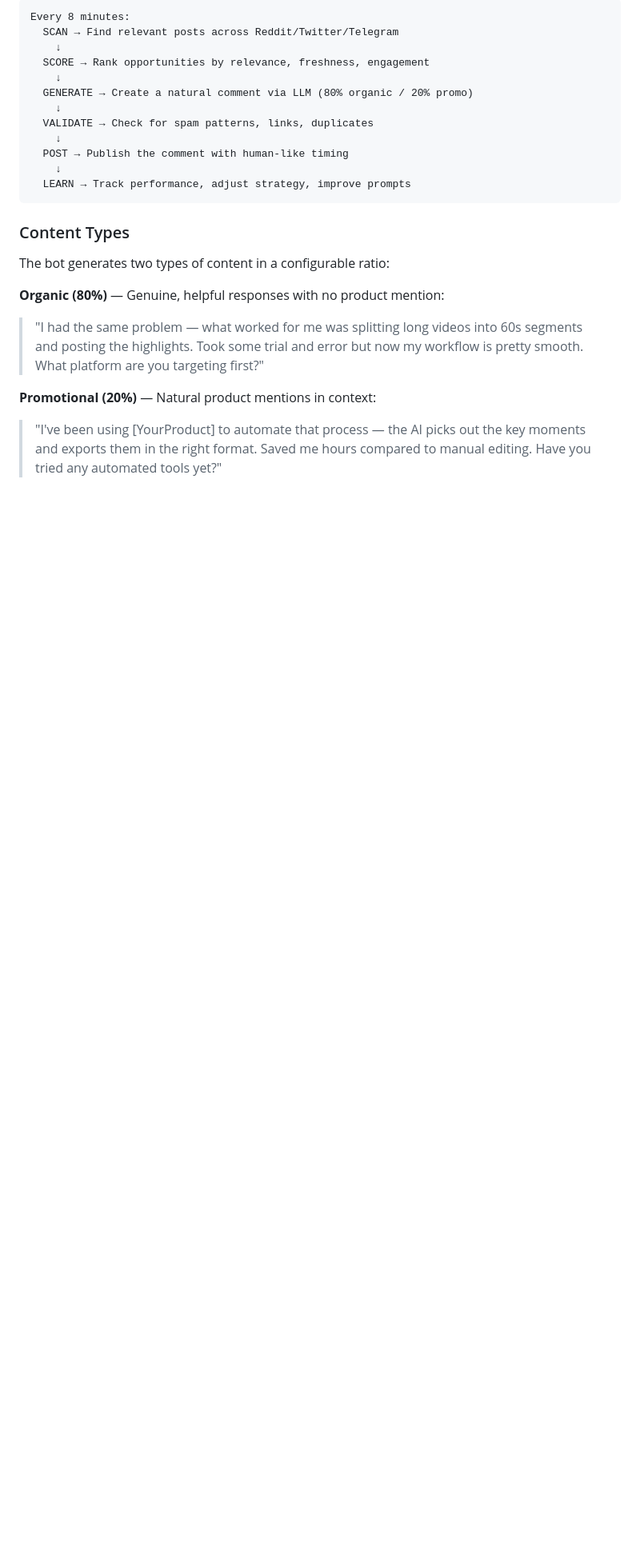
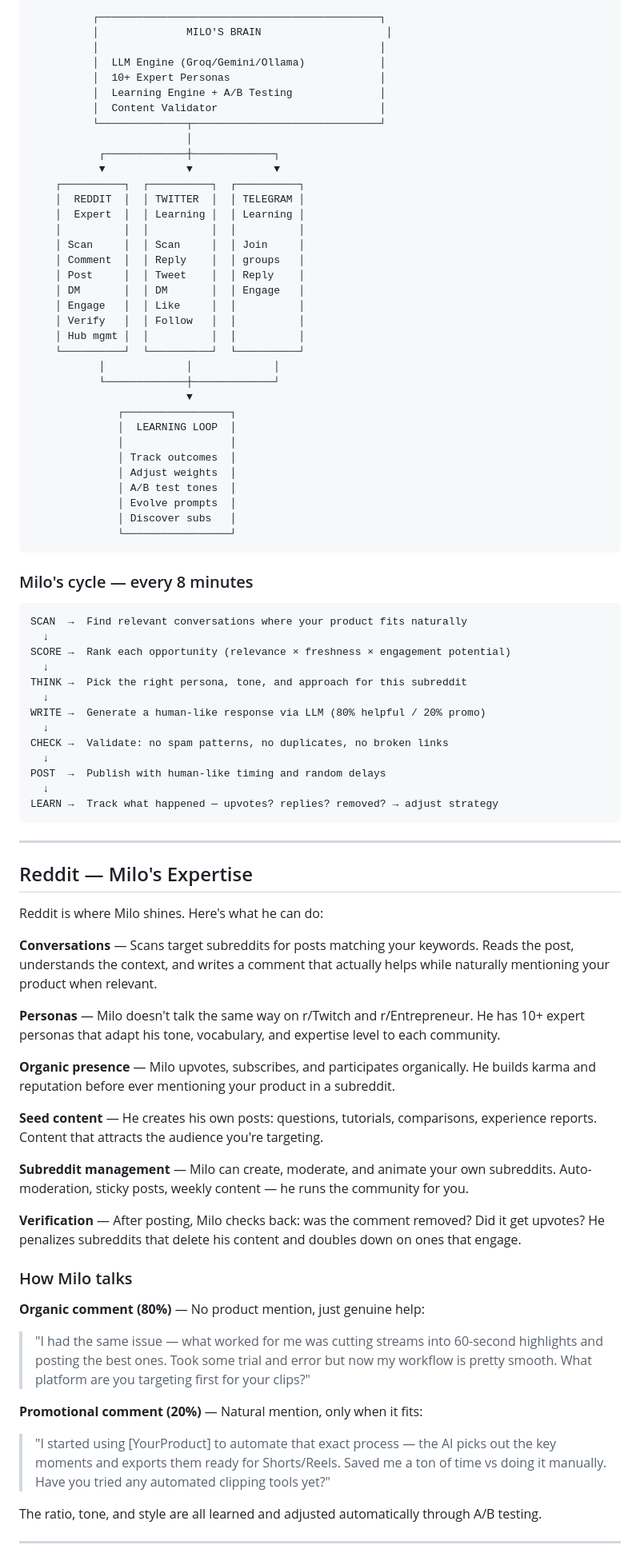
Before and after one commit to SoClosee/MiloAgent, a Markdown page: README.md, the part around one of its changes. Shown at 80% size. Rendered like a GitHub page; blank space fills up the shorter version.

````diff
--- a/README.md
+++ b/README.md
@@ -49,25 +51,87 @@ MiloAgent is a fully autonomous growth bot that promotes your product/project ac
 
 ```
-Every 8 minutes:
-  SCAN → Find relevant posts across Reddit/Twitter/Telegram
-    ↓
-  SCORE → Rank opportunities by relevance, freshness, engagement
-    ↓
-  GENERATE → Create a natural comment via LLM (80% organic / 20% promo)
-    ↓
-  VALIDATE → Check for spam patterns, links, duplicates
-    ↓
-  POST → Publish the comment with human-like timing
-    ↓
-  LEARN → Track performance, adjust strategy, improve prompts
+          ┌─────────────────────────────────────────────┐
+          │              MILO'S BRAIN                    │
+          │                                             │
+          │  LLM Engine (Groq/Gemini/Ollama)            │
+          │  10+ Expert Personas                        │
+          │  Learning Engine + A/B Testing              │
+          │  Content Validator                          │
+          └──────────────┬──────────────────────────────┘
+                         │
+           ┌─────────────┼─────────────┐
+           ▼             ▼             ▼
+    ┌──────────┐  ┌──────────┐  ┌──────────┐
+    │  REDDIT  │  │ TWITTER  │  │ TELEGRAM │
+    │  Expert  │  │ Learning │  │ Learning │
+    │          │  │          │  │          │
+    │ Scan     │  │ Scan     │  │ Join     │
+    │ Comment  │  │ Reply    │  │ groups   │
+    │ Post     │  │ Tweet    │  │ Reply    │
+    │ DM       │  │ DM       │  │ Engage   │
+    │ Engage   │  │ Like     │  │          │
+    │ Verify   │  │ Follow   │  │          │
+    │ Hub mgmt │  │          │  │          │
+    └──────────┘  └──────────┘  └──────────┘
+           │             │             │
+           └─────────────┼─────────────┘
+                         ▼
+              ┌─────────────────┐
+              │  LEARNING LOOP  │
+              │                 │
+              │ Track outcomes  │
+              │ Adjust weights  │
+              │ A/B test tones  │
+              │ Evolve prompts  │
+              │ Discover subs   │
+              └─────────────────┘
 ```
 
-### Content Types
+### Milo's cycle — every 8 minutes
 
-The bot generates two types of content in a configurable ratio:
+```
+SCAN  →  Find relevant conversations where your product fits naturally
+  ↓
+SCORE →  Rank each opportunity (relevance × freshness × engagement potential)
+  ↓
+THINK →  Pick the right persona, tone, and approach for this subreddit
+  ↓
+WRITE →  Generate a human-like response via LLM (80% helpful / 20% promo)
+  ↓
+CHECK →  Validate: no spam patterns, no duplicates, no broken links
+  ↓
+POST  →  Publish with human-like timing and random delays
+  ↓
+LEARN →  Track what happened — upvotes? replies? removed? → adjust strategy
+```
 
-**Organic (80%)** — Genuine, helpful responses with no product mention:
-> "I had the same problem — what worked for me was splitting long videos into 60s segments and posting the highlights. Took some trial and error but now my workflow is pretty smooth. What platform are you targeting first?"
+---
 
-**Promotional (20%)** — Natural product mentions in context:
-> "I've been using [YourProduct] to automate that process — the AI picks out the key moments and exports them in the right format. Saved me hours compared to manual editing. Have you tried any automated tools yet?"
+## Reddit — Milo's Expertise
+
+Reddit is where Milo shines. Here's what he can do:
+
+**Conversations** — Scans target subreddits for posts matching your keywords. Reads the post, understands the context, and writes a comment that actually helps while naturally mentioning your product when relevant.
+
+**Personas** — Milo doesn't talk the same way on r/Twitch and r/Entrepreneur. He has 10+ expert personas that adapt his tone, vocabulary, and expertise level to each community.
+
+**Organic presence** — Milo upvotes, subscribes, and participates organically. He builds karma and reputation before ever mentioning your product in a subreddit.
+
+**Seed content** — He creates his own posts: questions, tutorials, comparisons, experience reports. Content that attracts the audience you're targeting.
+
+**Subreddit management** — Milo can create, moderate, and animate your own subreddits. Auto-moderation, sticky posts, weekly content — he runs the community for you.
+
+**Verification** — After posting, Milo checks back: was the comment removed? Did it get upvotes? He penalizes subreddits that delete his content and doubles down on ones that engage.
+
+### How Milo talks
+
+**Organic comment (80%)** — No product mention, just genuine help:
+> "I had the same issue — what worked for me was cutting streams into 60-second highlights and posting the best ones. Took some trial and error but now my workflow is pretty smooth. What platform are you targeting first for your clips?"
+
+**Promotional comment (20%)** — Natural mention, only when it fits:
+> "I started using [YourProduct] to automate that exact process — the AI picks out the key moments and exports them ready for Shorts/Reels. Saved me a ton of time vs doing it manually. Have you tried any automated clipping tools yet?"
+
+The ratio, tone, and style are all learned and adjusted automatically through A/B testing.
+
+---
+
````
Also changed, not shown: other parts of README.md (+225 -278 lines).
